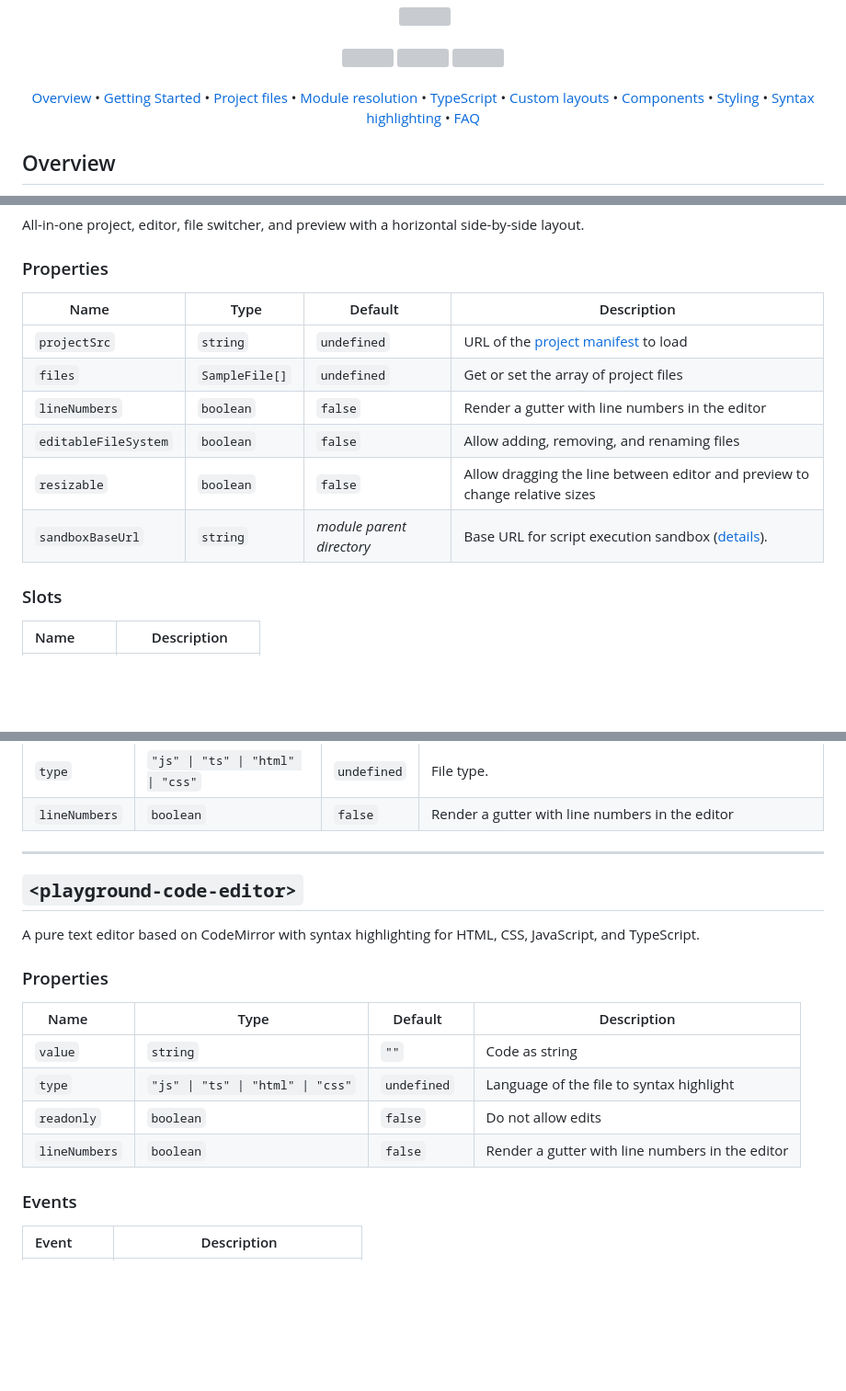
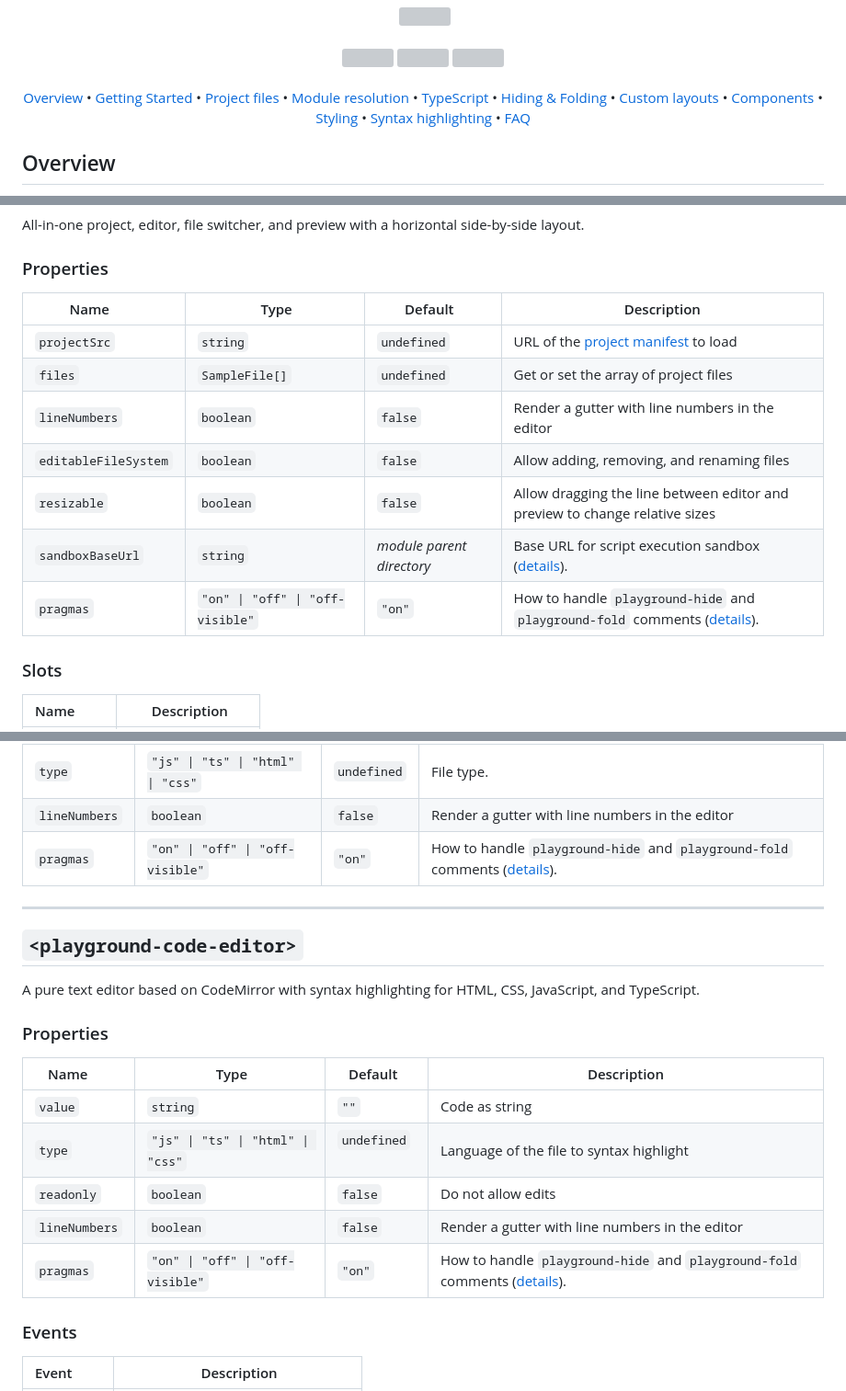
Before and after one commit to google/playground-elements, a Markdown page: README.md, 3 parts joined by grey strips. Shown: that part at 92% size. Rendered like a GitHub page; blank space fills up the shorter version; grey boxes are pictures that could not be loaded.

```diff
--- a/README.md
+++ b/README.md
@@ -19,6 +19,7 @@
     • <a href="#project-files">Project files</a>
     • <a href="#module-resolution">Module resolution</a>
     • <a href="#typescript">TypeScript</a>
+    • <a href="#hiding--folding">Hiding & Folding</a>
     • <a href="#custom-layouts">Custom layouts</a>
     • <a href="#components">Components</a>
     • <a href="#styling">Styling</a>
@@ -423,14 +488,15 @@ All-in-one project, editor, file switcher, and preview with a horizontal side-by
 
 ### Properties
 
-| Name                 |  Type          | Default                   | Description                                                                 |
-| -------------------- | -------------- | ------------------------- | --------------------------------------------------------------------------- |
-| `projectSrc`         | `string`       | `undefined`               | URL of the [project manifest](#project-manifest) to load                    |
-| `files`              | `SampleFile[]` | `undefined`               | Get or set the array of project files                                       |
-| `lineNumbers`        | `boolean`      | `false`                   | Render a gutter with line numbers in the editor                             |
-| `editableFileSystem` | `boolean`      | `false`                   | Allow adding, removing, and renaming files                                  |
-| `resizable`          | `boolean`      | `false`                   | Allow dragging the line between editor and preview to change relative sizes |
-| `sandboxBaseUrl`     | `string`       | _module parent directory_ | Base URL for script execution sandbox ([details](#sandbox)).                |
+| Name                 |  Type                            | Default                   | Description                                                                                   |
+| -------------------- | -------------------------------- | ------------------------- | --------------------------------------------------------------------------------------------- |
+| `projectSrc`         | `string`                         | `undefined`               | URL of the [project manifest](#project-manifest) to load                                      |
+| `files`              | `SampleFile[]`                   | `undefined`               | Get or set the array of project files                                                         |
+| `lineNumbers`        | `boolean`                        | `false`                   | Render a gutter with line numbers in the editor                                               |
+| `editableFileSystem` | `boolean`                        | `false`                   | Allow adding, removing, and renaming files                                                    |
+| `resizable`          | `boolean`                        | `false`                   | Allow dragging the line between editor and preview to change relative sizes                   |
+| `sandboxBaseUrl`     | `string`                         | _module parent directory_ | Base URL for script execution sandbox ([details](#sandbox)).                                  |
+| `pragmas`            | `"on" \| "off" \| "off-visible"` | `"on"`                    | How to handle `playground-hide` and `playground-fold` comments ([details](#hiding--folding)). |
 
 ### Slots
 
@@ -502,6 +568,7 @@ project element.
 | `filename`    | `string`                          | `undefined` | The name of the project file that is currently being displayed. Set when changing tabs. Does not reflect to attribute.         |
 | `type`        | `"js" \| "ts" \| "html" \| "css"` | `undefined` | File type.                                                                                                                     |
 | `lineNumbers` | `boolean`                         | `false`     | Render a gutter with line numbers in the editor                                                                                |
+| `pragmas`     | `"on" \| "off" \| "off-visible"`  | `"on"`      | How to handle `playground-hide` and `playground-fold` comments ([details](#hiding--folding)).                                  |
 
 ---
 
@@ -511,12 +578,13 @@ A pure text editor based on CodeMirror with syntax highlighting for HTML, CSS, J
 
 ### Properties
 
-| Name          |  Type                             | Default       | Description                                     |
-| ------------- | --------------------------------- | ------------- | ----------------------------------------------- |
-| `value`       | `string`                          | `""`          | Code as string                                  |
-| `type`        | `"js" \| "ts" \| "html" \| "css"` | `undefined`   | Language of the file to syntax highlight        |
-| `readonly`    | `boolean`                         | `false`       | Do not allow edits                              |
-| `lineNumbers` | `boolean`                         | `false`       | Render a gutter with line numbers in the editor |
+| Name          |  Type                             | Default       | Description                                                                                   |
+| ------------- | --------------------------------- | ------------- | --------------------------------------------------------------------------------------------- |
+| `value`       | `string`                          | `""`          | Code as string                                                                                |
+| `type`        | `"js" \| "ts" \| "html" \| "css"` | `undefined`   | Language of the file to syntax highlight                                                      |
+| `readonly`    | `boolean`                         | `false`       | Do not allow edits                                                                            |
+| `lineNumbers` | `boolean`                         | `false`       | Render a gutter with line numbers in the editor                                               |
+| `pragmas`     | `"on" \| "off" \| "off-visible"`  | `"on"`        | How to handle `playground-hide` and `playground-fold` comments ([details](#hiding--folding)). |
 
 ### Events
 
```
Also changed, not shown: other parts of README.md (+64 -0 lines), CHANGELOG.md (+10 -0 lines), images/fold-example.png (added), images/hide-example.png (added), 5 other files.
